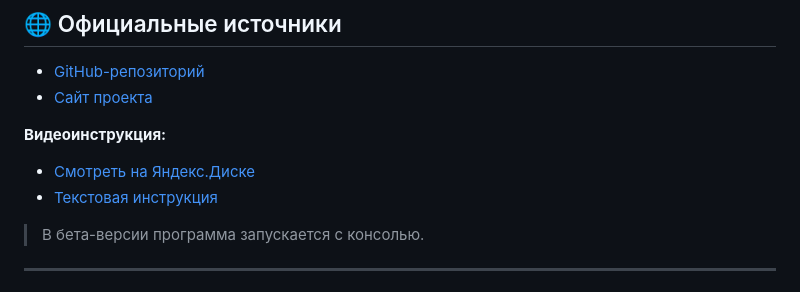
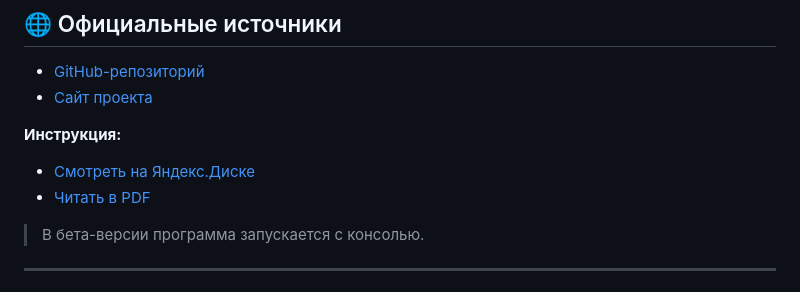
Before and after one commit to takahacomore/VPP-Video-Preview-Processor-, a Markdown page: README.md, the part around the change. Rendered like a GitHub page.

```diff
--- a/README.md
+++ b/README.md
@@ -90,9 +90,9 @@ VPP находится в **бета-версии**. Это значит, что
 - [GitHub-репозиторий](https://github.com/takahacomore/VPP-Video-Preview-Processor-)
 - [Сайт проекта](https://www.takahacomore.ru/programs/program/Video%20Preview%20Processor)
 
-**Видеоинструкция:**
+**Инструкция:**
 - [Смотреть на Яндекс.Диске](https://disk.yandex.ru/i/bF4yNY2HkOnjGQ)
-- [Текстовая инструкция](https://www.takahacomore.ru/static/%D0%98%D0%BD%D1%81%D1%82%D1%80%D1%83%D0%BA%D1%86%D0%B8%D1%8F.pdf)
+- [Читать в PDF](https://www.takahacomore.ru/static/%D0%98%D0%BD%D1%81%D1%82%D1%80%D1%83%D0%BA%D1%86%D0%B8%D1%8F.pdf)
 > В бета-версии программа запускается с консолью.
 
 ---
```
